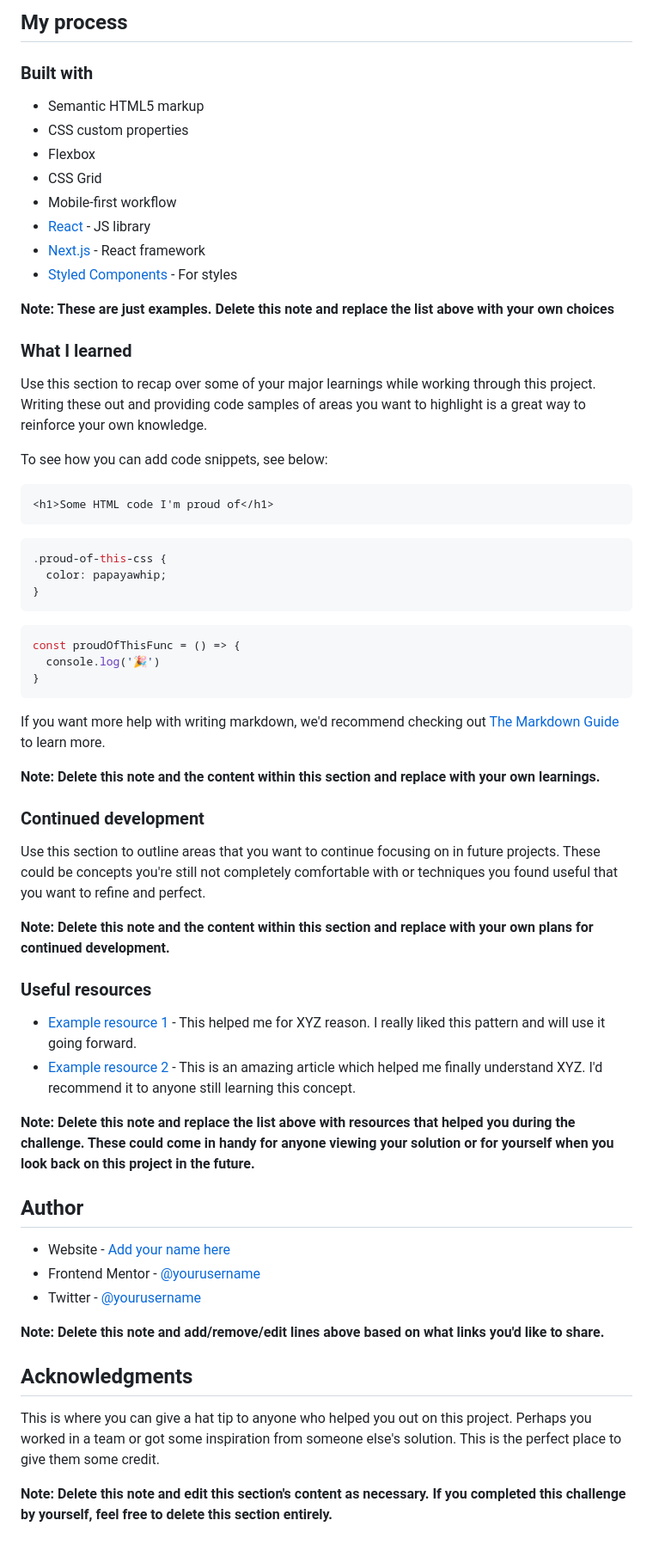
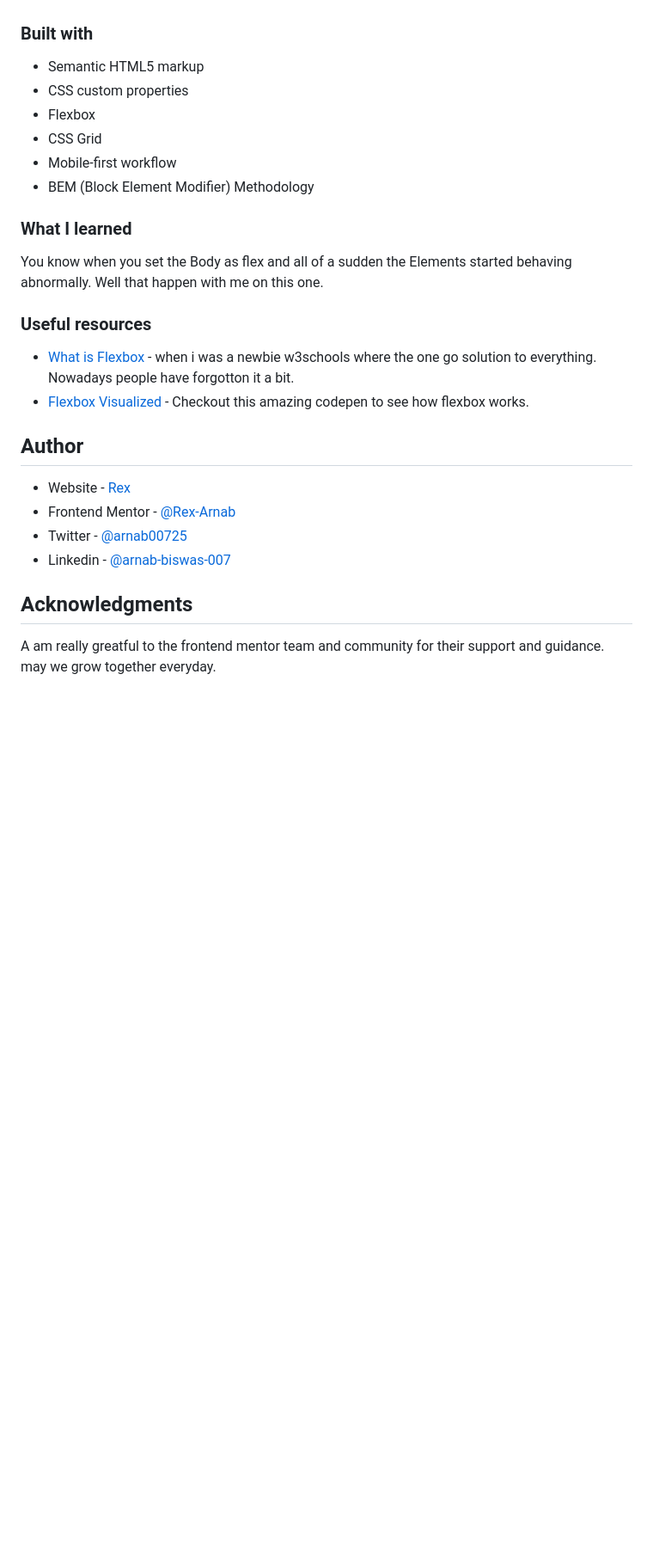
Before and after one commit to Rex-Arnab/qr-component, a Markdown page: README.md, the part around the change printed below. Shown: that part at 86% size. Rendered like a GitHub page; blank space fills up the shorter version.

````diff
--- a/README.md
+++ b/README.md
@@ -38,5 +23,4 @@ Then crop/optimize/edit your image however you like, add it to your project, and
 
-## My process
 
 ### Built with
 
@@ -45,59 +29,26 @@ Then crop/optimize/edit your image however you like, add it to your project, and
 - Flexbox
 - CSS Grid
 - Mobile-first workflow
-- [React](https://reactjs.org/) - JS library
-- [Next.js](https://nextjs.org/) - React framework
-- [Styled Components](https://styled-components.com/) - For styles
-
-**Note: These are just examples. Delete this note and replace the list above with your own choices**
-
+- BEM  (Block Element Modifier) Methodology
 ### What I learned
 
-Use this section to recap over some of your major learnings while working through this project. Writing these out and providing code samples of areas you want to highlight is a great way to reinforce your own knowledge.
+You know when you set the Body as flex and all of a sudden the Elements started behaving abnormally. Well that happen with me on this one.
 
-To see how you can add code snippets, see below:
-
-```html
-<h1>Some HTML code I'm proud of</h1>
-```
-```css
-.proud-of-this-css {
-  color: papayawhip;
-}
-```
-```js
-const proudOfThisFunc = () => {
-  console.log('🎉')
-}
-```
-
-If you want more help with writing markdown, we'd recommend checking out [The Markdown Guide](https://www.markdownguide.org/) to learn more.
-
-**Note: Delete this note and the content within this section and replace with your own learnings.**
-
-### Continued development
-
-Use this section to outline areas that you want to continue focusing on in future projects. These could be concepts you're still not completely comfortable with or techniques you found useful that you want to refine and perfect.
-
-**Note: Delete this note and the content within this section and replace with your own plans for continued development.**
 
 ### Useful resources
 
-- [Example resource 1](https://www.example.com) - This helped me for XYZ reason. I really liked this pattern and will use it going forward.
-- [Example resource 2](https://www.example.com) - This is an amazing article which helped me finally understand XYZ. I'd recommend it to anyone still learning this concept.
-
-**Note: Delete this note and replace the list above with resources that helped you during the challenge. These could come in handy for anyone viewing your solution or for yourself when you look back on this project in the future.**
+- [What is Flexbox](https://www.w3schools.com/css/css3_flexbox.asp) - when i was a newbie w3schools where the one go solution to everything. Nowadays people have forgotton it a bit.
+- [Flexbox Visualized](https://codepen.io/osublake/full/dMLQJr) - Checkout this amazing codepen to see how flexbox works.
 
 ## Author
 
-- Website - [Add your name here](https://www.your-site.com)
-- Frontend Mentor - [@yourusername](https://www.frontendmentor.io/profile/yourusername)
-- Twitter - [@yourusername](https://www.twitter.com/yourusername)
+- Website - [Rex](http://1biteblog.com/)
+- Frontend Mentor - [@Rex-Arnab](https://www.frontendmentor.io/profile/Rex-Arnab)
+- Twitter - [@arnab00725](https://twitter.com/arnab00725)
+- Linkedin - [@arnab-biswas-007](https://www.linkedin.com/in/arnab-biswas-007/)
 
-**Note: Delete this note and add/remove/edit lines above based on what links you'd like to share.**
 
 ## Acknowledgments
 
-This is where you can give a hat tip to anyone who helped you out on this project. Perhaps you worked in a team or got some inspiration from someone else's solution. This is the perfect place to give them some credit.
-
-**Note: Delete this note and edit this section's content as necessary. If you completed this challenge by yourself, feel free to delete this section entirely.**
+A am really greatful to the frontend mentor team and community for their support and guidance.
+may we grow together everyday.
````
Also changed, not shown: other parts of README.md (+4 -19 lines), screenshot.jpg (added).
